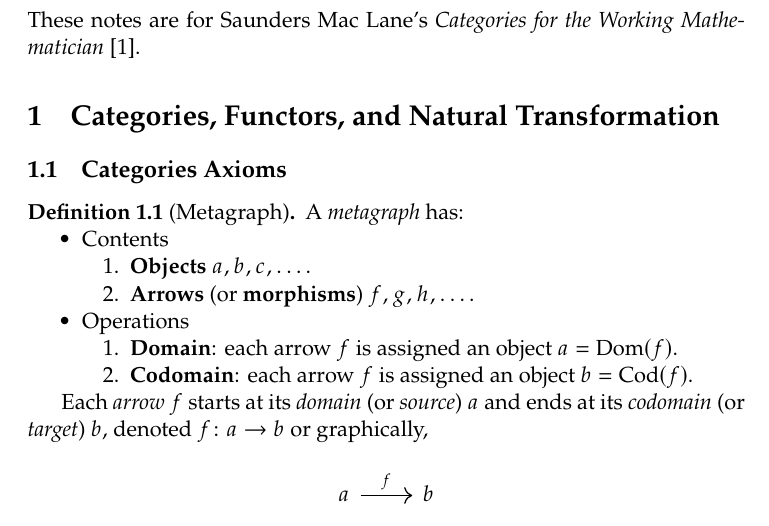
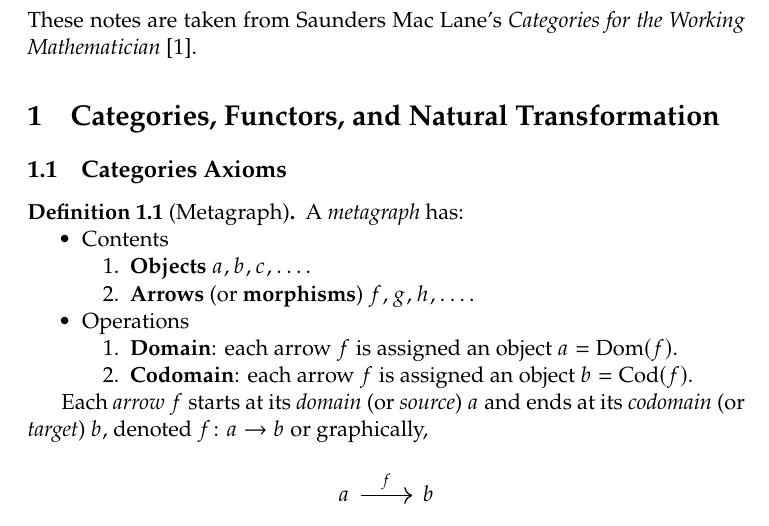
Before and after one commit to jieyouxu/Category-Theory-Notes-CWM, a LaTeX document (main.tex, which reads content/preface.tex): part of page 3 of 7, cut so that both start at the same text. Compiled offline with pdfLaTeX.

Commit message:
Fix preface

```diff
--- a/content/preface.tex
+++ b/content/preface.tex
@@ -1,3 +1,3 @@
 \section*{Preface}
 
-These notes are for Saunders Mac Lane's \textit{Categories for the Working Mathematician} \cite{cfwm}.
+These notes are taken from Saunders Mac Lane's \textit{Categories for the Working Mathematician} \cite{cfwm}.
```
